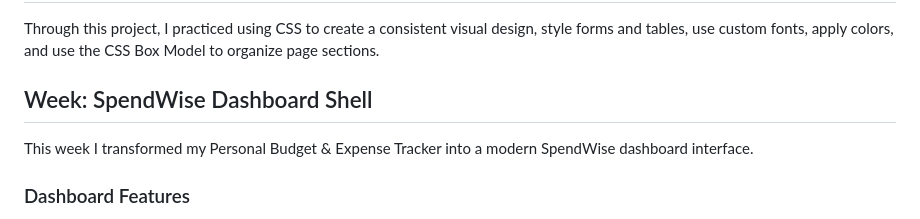
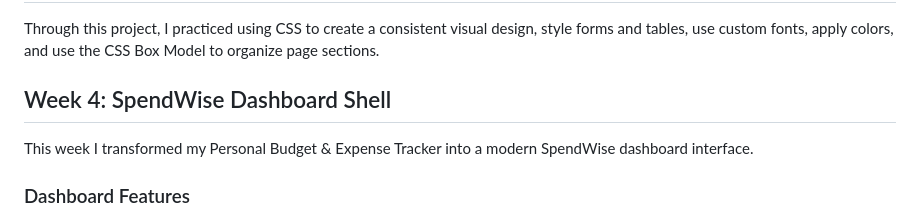
Before and after one commit to dimokon083-web/plp-html-week4, a Markdown page: README.md, the part around the change. Drawn GitHub-style.

```diff
--- a/README.md
+++ b/README.md
@@ -68,7 +68,7 @@ Through this project, I practiced using CSS to create a consistent visual design
 
 
 
-## Week: SpendWise Dashboard Shell
+## Week 4: SpendWise Dashboard Shell
 
 This week I transformed my Personal Budget & Expense Tracker into a modern SpendWise dashboard interface.
 
```
